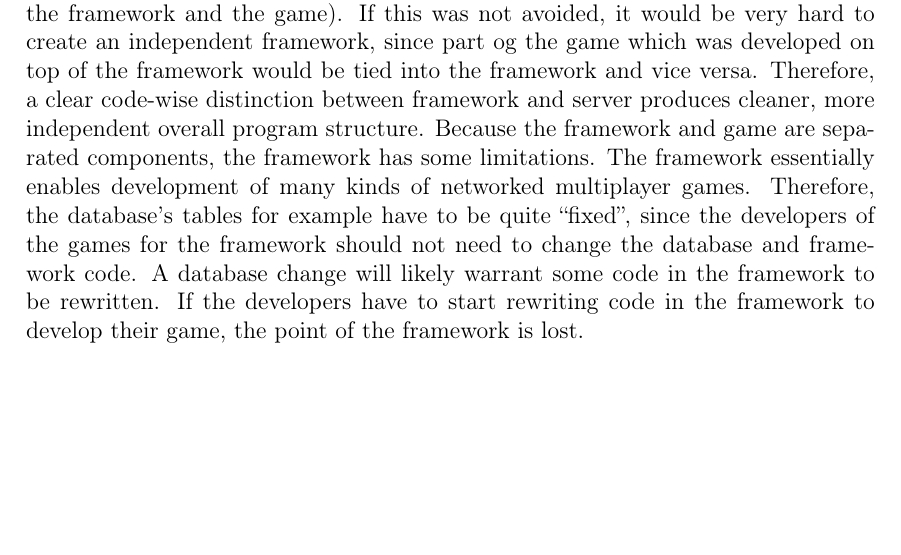
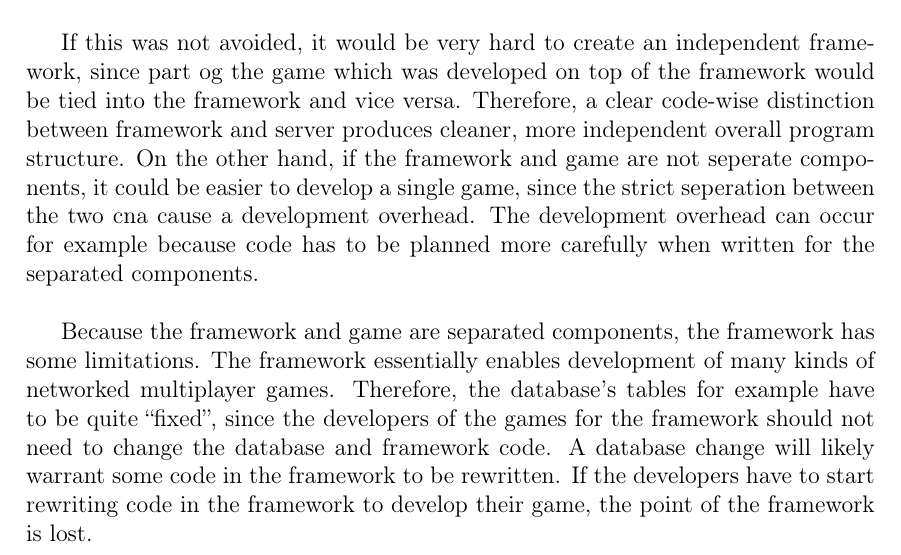
Before and after one commit to cnduru/sw7, a LaTeX book (report/main.tex, which reads report/indhold/design/seperation.tex): part of page 6 of 10, cut so that both start at the same text, the shorter picture padded with empty space. Compiled offline with pdfLaTeX.

Commit message:
more framework seperation

```diff
--- a/report/indhold/design/seperation.tex
+++ b/report/indhold/design/seperation.tex
@@ -6,6 +7,8 @@ The reason for this choice, is that the framework can be reused for different ga
 %Why is it a good idea, and what are the tradeoffs?
-Developing the framework and game as two completely independent components has a number of good side effects. First of all, it makes it easier to avoid writing code which is intertwined (between the framework and the game).
 %What would happen if it is not split up?
-If this was not avoided, it would be very hard to create an independent framework, since part og the game which was developed on top of the framework would be tied into the framework and vice versa. Therefore, a clear code-wise distinction between framework and server produces cleaner, more independent overall program structure.
+Developing the framework and game as two completely independent components has a number of good side effects. First of all, it makes it easier to avoid writing code which is intertwined (between the framework and the game).\\
+
+If this was not avoided, it would be very hard to create an independent framework, since part og the game which was developed on top of the framework would be tied into the framework and vice versa. Therefore, a clear code-wise distinction between framework and server produces cleaner, more independent overall program structure. On the other hand, if the framework and game are not seperate components, it could be easier to develop a single game, since the strict seperation between the two cna cause a development overhead. The development overhead can occur for example because code has to be planned more carefully when written for the separated components.\\
+
 %Discuss the constraints of the framework (e.g. database schema, efficiency).
 Because the framework and game are separated components, the framework has some limitations. The framework essentially enables development of many kinds of networked multiplayer games. Therefore, the database's tables for example have to be quite ``fixed'', since the developers of the games for the framework should not need to change the database and framework code. A database change will likely warrant some code in the framework to be rewritten. If the developers have to start rewriting code in the framework to develop their game, the point of the framework is lost.
```
Also changed, not shown: report/indhold/design/seperation.tex (5 more changed lines).
